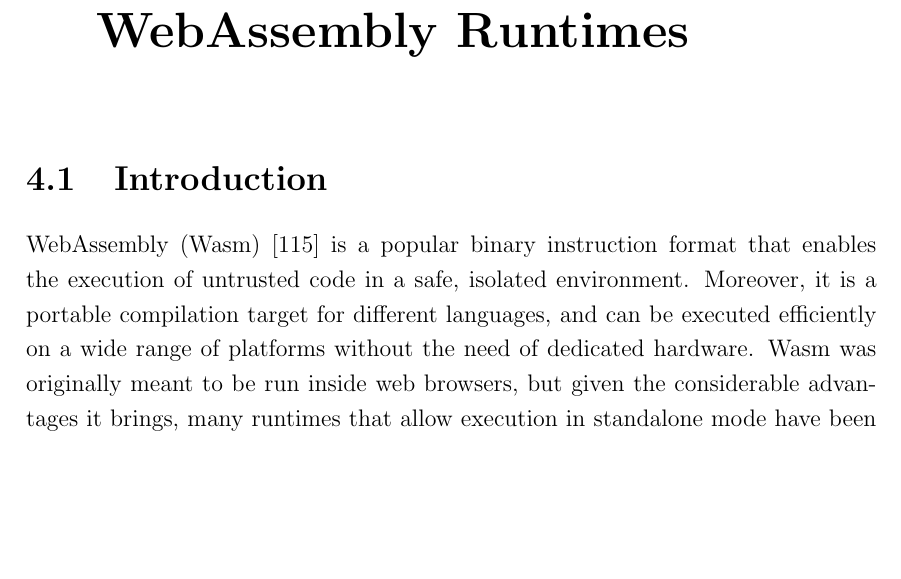
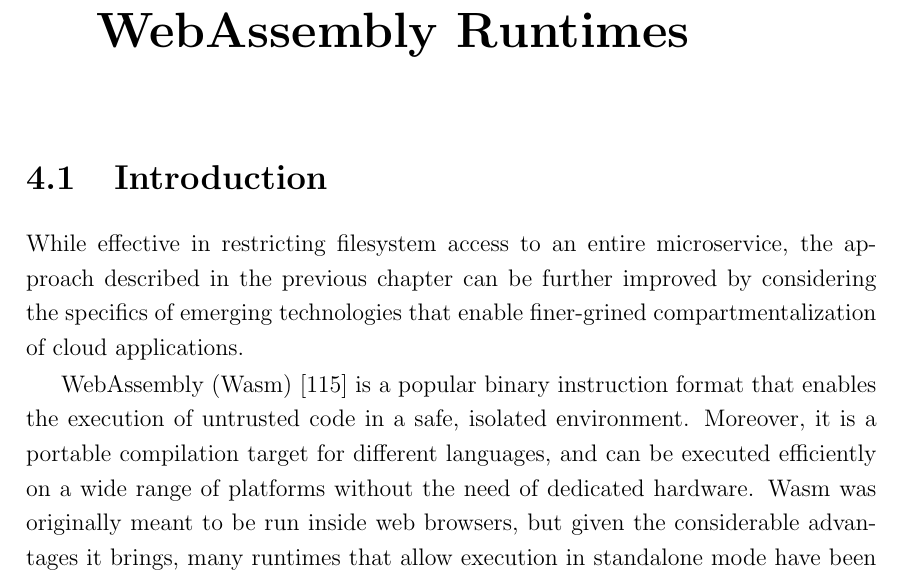
Before and after one commit to matthewrossi/thesis, a LaTeX thesis (main.tex, which reads chapters/wasm/src/introduction.tex): part of page 69 of 137, cut so that both start at the same text, the shorter picture padded with empty space. Compiled offline with pdfLaTeX.

Commit message:
Add Wasm glue phrase

```diff
--- a/chapters/wasm/src/introduction.tex
+++ b/chapters/wasm/src/introduction.tex
@@ -1,4 +1,9 @@
 \section{Introduction}\label{intro}
+
+While effective in restricting filesystem access to an entire
+microservice, the approach described in the previous chapter can be
+further improved by considering the specifics of emerging technologies
+that enable finer-grined compartmentalization of cloud applications.
 
 WebAssembly (Wasm)~\cite{haas2017bringing} is a popular binary
 instruction format that enables the execution of untrusted code in a
```
